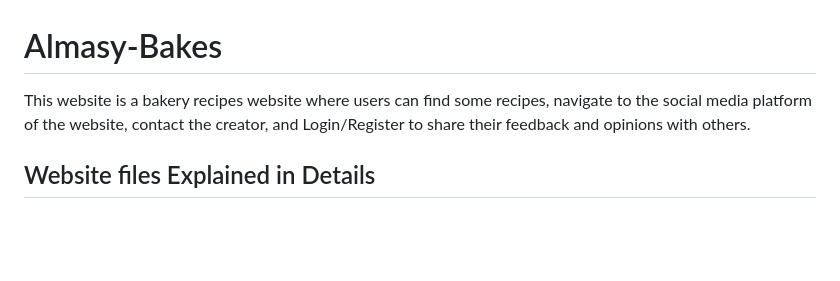
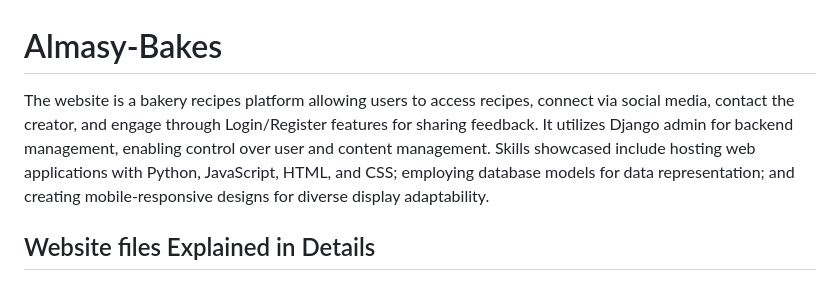
Before and after one commit to SaraHassane/Almasy-Bakes, a Markdown page: README.md, the part around the change. GitHub-like rendering; blank space fills up the shorter version.

```diff
--- a/README.md
+++ b/README.md
@@ -1,5 +1,5 @@
 # Almasy-Bakes
-This website is a bakery recipes website where users can find some recipes, navigate to the social media platform of the website, contact the creator, and Login/Register to share their feedback and opinions with others.
+The website is a bakery recipes platform allowing users to access recipes, connect via social media, contact the creator, and engage through Login/Register features for sharing feedback. It utilizes Django admin for backend management, enabling control over user and content management. Skills showcased include hosting web applications with Python, JavaScript, HTML, and CSS; employing database models for data representation; and creating mobile-responsive designs for diverse display adaptability.
 
 ## Website files Explained in Details
 My project is built using two Django modules, and my app is called almasy. JavaScript is used all over my website to give users an easy time navigating. My web application is also built to be fully mobile responsive and adapt to different devices.
```
